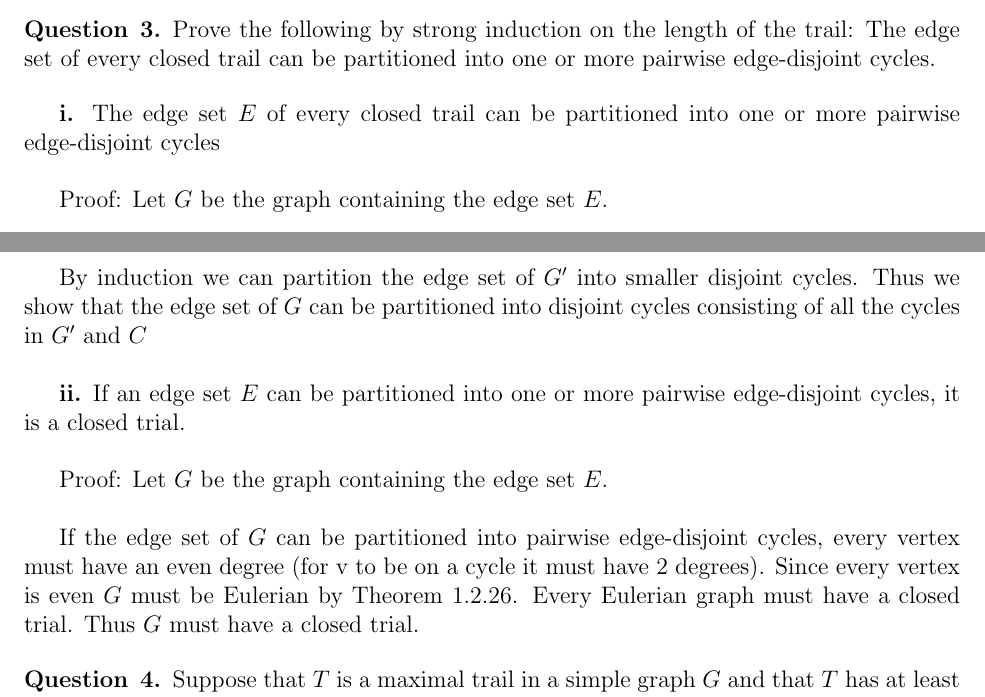
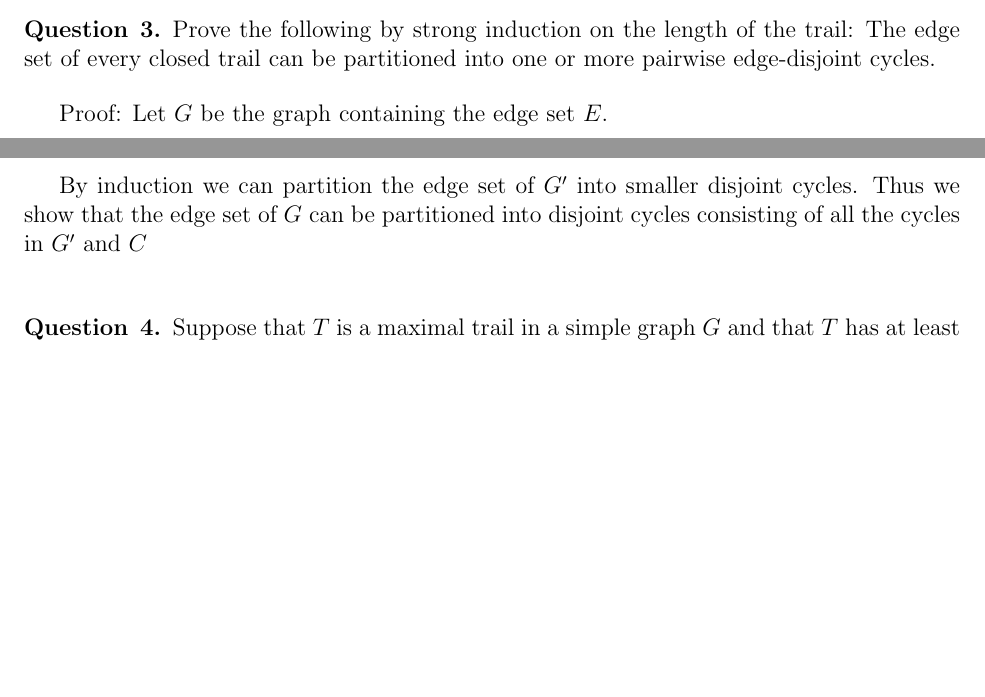
Before and after one commit to aseem96/2018-graph-theory, a LaTeX problem sheet (hw3/hw3.tex): two parts of pages 2 and 3 of 4, joined at a grey line, cut so that both start at the same text, the shorter picture padded with empty space. Compiled offline with pdfLaTeX.

Commit message:
remove 'sufficency' proof from answer 3

```diff
--- a/hw3/hw3.tex
+++ b/hw3/hw3.tex
@@ -128,8 +128,6 @@ Prove or disprove: In a simple graph, every closed even trail of length more tha
 Prove the following by strong induction on the length of the trail: The edge set of every closed trail can be partitioned into one or more pairwise edge-disjoint cycles.
 \end{question}
 
-\textbf{i.} The edge set $E$ of every closed trail can be partitioned into one or more pairwise edge-disjoint cycles\\
-
 Proof: Let $G$ be the graph containing the edge set $E$. \\
 
 Let $n$ be the length of the maximum closed trial in $G$ of the form ($v_1$, $v_2$), ... ($v_n$, $v_1$). \\
@@ -144,11 +142,6 @@ The length of the closed trial through $G'$ cannot be more than $n$, and would h
 
 By induction we can partition the edge set of $G'$ into smaller disjoint cycles. Thus we show that the edge set of $G$ can be partitioned into disjoint cycles consisting of all the cycles in $G'$ and $C$\\
 
-\textbf{ii.} If an edge set $E$ can be partitioned into one or more pairwise edge-disjoint cycles, it is a closed trial. \\
-
-Proof: Let $G$ be the graph containing the edge set $E$.\\
-
-If the edge set of $G$ can be partitioned into pairwise edge-disjoint cycles, every vertex must have an even degree (for v to be on a cycle it must have 2 degrees). Since every vertex is even $G$ must be Eulerian by Theorem 1.2.26. Every Eulerian graph must have a closed trial. Thus $G$ must have a closed trial.
 
 \begin{question}{4}
 Suppose that $T$ is a maximal trail in a simple graph $G$ and that $T$ has at least one edge and is not closed. Prove that the endpoints of T have odd degree.
```
Also changed, not shown: hw3/hw3.pdf.
